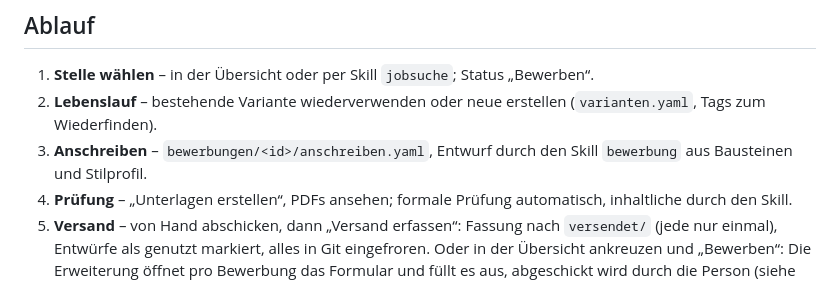
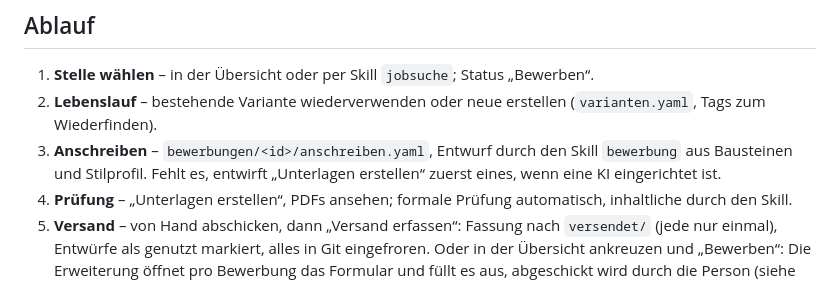
Before and after one commit to minigraphx/bewerbungsassistent, a Markdown page: bewerbungen/README.md, the part around the change. Rendered like a GitHub page.

```diff
--- a/bewerbungen/README.md
+++ b/bewerbungen/README.md
@@ -21,7 +21,7 @@ Die Oberfläche läuft nur auf `127.0.0.1` und öffnet sich im Browser:
 
 1. **Stelle wählen** – in der Übersicht oder per Skill `jobsuche`; Status „Bewerben“.
 2. **Lebenslauf** – bestehende Variante wiederverwenden oder neue erstellen (`varianten.yaml`, Tags zum Wiederfinden).
-3. **Anschreiben** – `bewerbungen/<id>/anschreiben.yaml`, Entwurf durch den Skill `bewerbung` aus Bausteinen und Stilprofil.
+3. **Anschreiben** – `bewerbungen/<id>/anschreiben.yaml`, Entwurf durch den Skill `bewerbung` aus Bausteinen und Stilprofil. Fehlt es, entwirft „Unterlagen erstellen“ zuerst eines, wenn eine KI eingerichtet ist.
 4. **Prüfung** – „Unterlagen erstellen“, PDFs ansehen; formale Prüfung automatisch, inhaltliche durch den Skill.
 5. **Versand** – von Hand abschicken, dann „Versand erfassen“: Fassung nach `versendet/` (jede nur einmal), Entwürfe als genutzt markiert, alles in Git eingefroren. Oder in der Übersicht ankreuzen und „Bewerben“: Die Erweiterung öffnet pro Bewerbung das Formular und füllt es aus, abgeschickt wird durch die Person (siehe `../erweiterung/README.md`); „Abgeschickt? Ja“ im Balken erfasst den Versand.
 6. **Bewerbungsdaten** – Status, Gespräch, Absage nachtragen.
```
Also changed, not shown: docs/installation.md (+1 -1 lines), docs/bilder/bewerbung.jpg, 6 other files.
